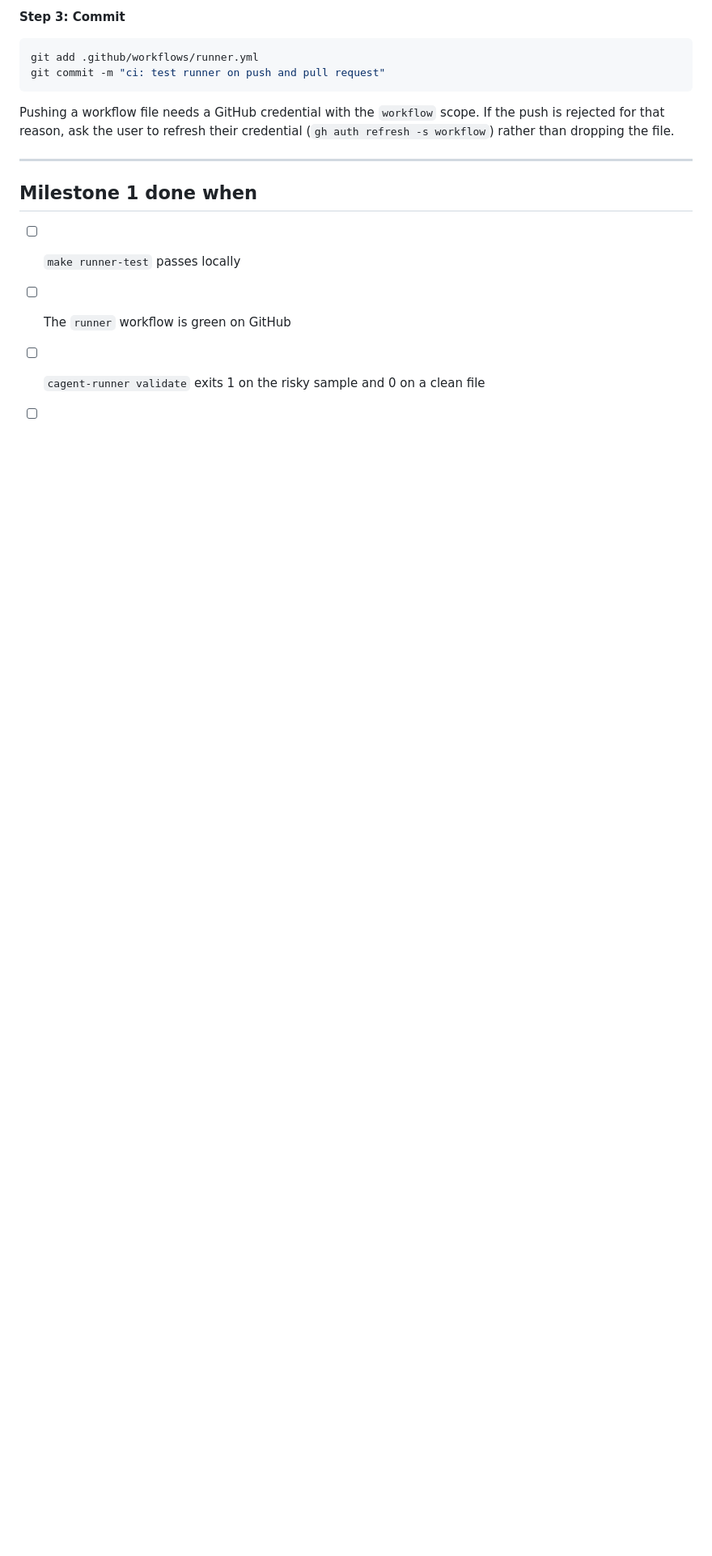
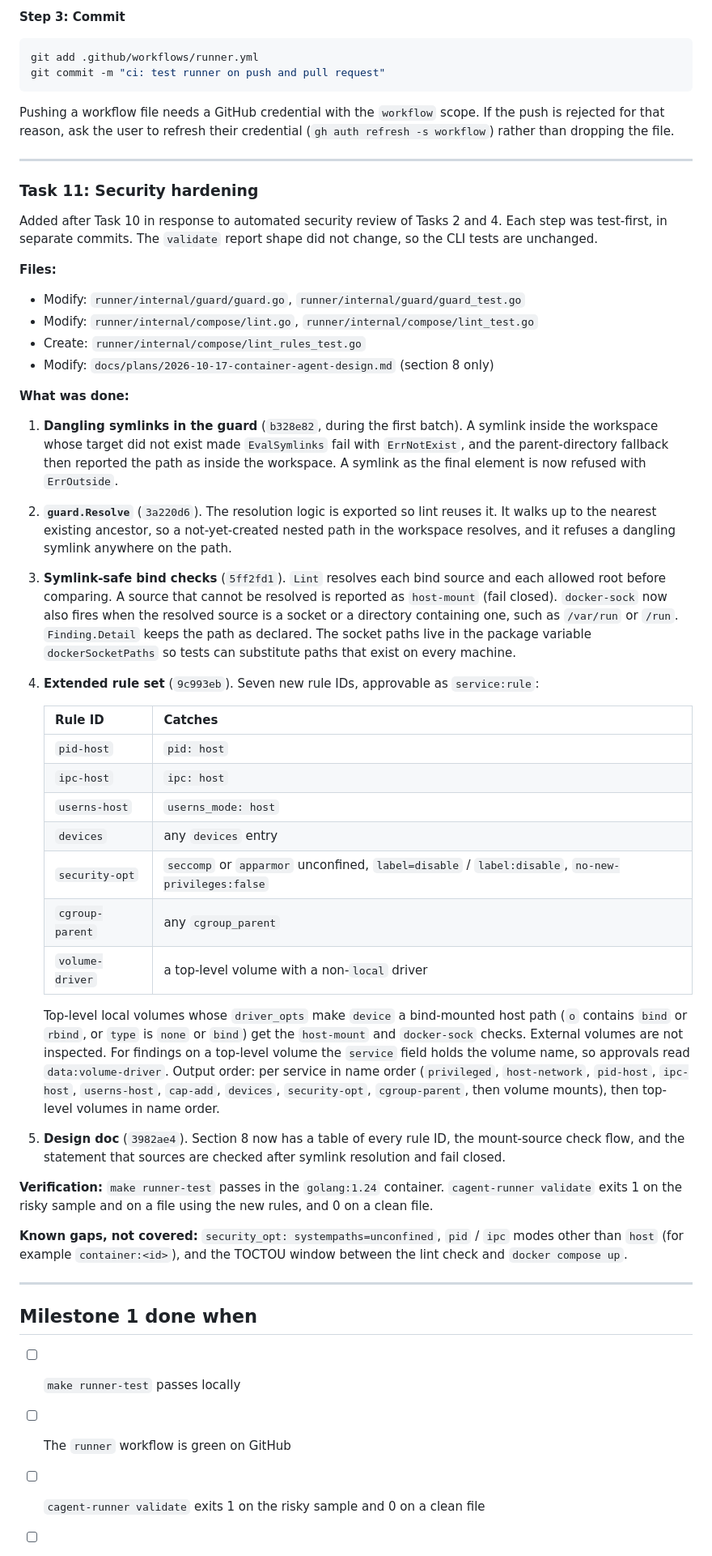
Before and after one commit to yutaofr/container-agent, a Markdown page: docs/plans/2026-10-17-m1-runner-core.md, the part around one of its changes. Shown at 81% size. Rendered like a GitHub page; blank space fills up the shorter version.

Commit message:
docs: record Task 11 security hardening in the M1 plan
Co-Authored-By: Claude Opus 5.5 <noreply@anthropic.com>

```diff
--- a/docs/plans/2026-10-17-m1-runner-core.md
+++ b/docs/plans/2026-10-17-m1-runner-core.md
@@ -1397,6 +1397,42 @@ Pushing a workflow file needs a GitHub credential with the `workflow` scope. If
 
 ---
 
+### Task 11: Security hardening
+
+Added after Task 10 in response to automated security review of Tasks 2 and 4. Each step was test-first, in separate commits. The `validate` report shape did not change, so the CLI tests are unchanged.
+
+**Files:**
+- Modify: `runner/internal/guard/guard.go`, `runner/internal/guard/guard_test.go`
+- Modify: `runner/internal/compose/lint.go`, `runner/internal/compose/lint_test.go`
+- Create: `runner/internal/compose/lint_rules_test.go`
+- Modify: `docs/plans/2026-10-17-container-agent-design.md` (section 8 only)
+
+**What was done:**
+
+1. **Dangling symlinks in the guard** (`b328e82`, during the first batch). A symlink inside the workspace whose target did not exist made `EvalSymlinks` fail with `ErrNotExist`, and the parent-directory fallback then reported the path as inside the workspace. A symlink as the final element is now refused with `ErrOutside`.
+2. **`guard.Resolve`** (`3a220d6`). The resolution logic is exported so lint reuses it. It walks up to the nearest existing ancestor, so a not-yet-created nested path in the workspace resolves, and it refuses a dangling symlink anywhere on the path.
+3. **Symlink-safe bind checks** (`5ff2fd1`). `Lint` resolves each bind source and each allowed root before comparing. A source that cannot be resolved is reported as `host-mount` (fail closed). `docker-sock` now also fires when the resolved source is a socket or a directory containing one, such as `/var/run` or `/run`. `Finding.Detail` keeps the path as declared. The socket paths live in the package variable `dockerSocketPaths` so tests can substitute paths that exist on every machine.
+4. **Extended rule set** (`9c993eb`). Seven new rule IDs, approvable as `service:rule`:
+
+   | Rule ID | Catches |
+   | --- | --- |
+   | `pid-host` | `pid: host` |
+   | `ipc-host` | `ipc: host` |
+   | `userns-host` | `userns_mode: host` |
+   | `devices` | any `devices` entry |
+   | `security-opt` | `seccomp` or `apparmor` unconfined, `label=disable` / `label:disable`, `no-new-privileges:false` |
+   | `cgroup-parent` | any `cgroup_parent` |
+   | `volume-driver` | a top-level volume with a non-`local` driver |
+
+   Top-level local volumes whose `driver_opts` make `device` a bind-mounted host path (`o` contains `bind` or `rbind`, or `type` is `none` or `bind`) get the `host-mount` and `docker-sock` checks. External volumes are not inspected. For findings on a top-level volume the `service` field holds the volume name, so approvals read `data:volume-driver`. Output order: per service in name order (`privileged`, `host-network`, `pid-host`, `ipc-host`, `userns-host`, `cap-add`, `devices`, `security-opt`, `cgroup-parent`, then volume mounts), then top-level volumes in name order.
+5. **Design doc** (`3982ae4`). Section 8 now has a table of every rule ID, the mount-source check flow, and the statement that sources are checked after symlink resolution and fail closed.
+
+**Verification:** `make runner-test` passes in the `golang:1.24` container. `cagent-runner validate` exits 1 on the risky sample and on a file using the new rules, and 0 on a clean file.
+
+**Known gaps, not covered:** `security_opt: systempaths=unconfined`, `pid` / `ipc` modes other than `host` (for example `container:<id>`), and the TOCTOU window between the lint check and `docker compose up`.
+
+---
+
 ## Milestone 1 done when
 
 - [ ] `make runner-test` passes locally
```
Also changed, not shown: other parts of docs/plans/2026-10-17-m1-runner-core.md (+1 -1 lines).
